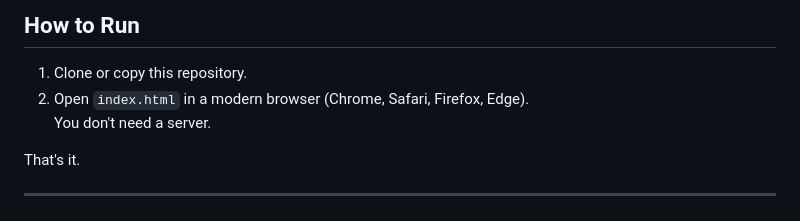
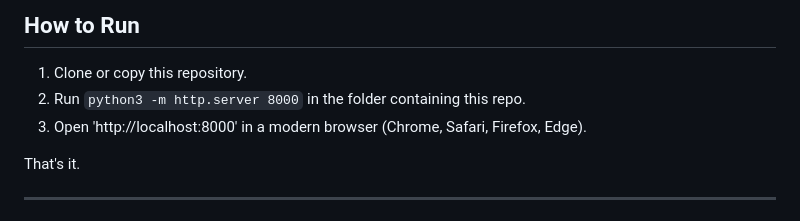
Before and after one commit to eomoran/valuesboard, a Markdown page: README.md, the part around the change. GitHub-like rendering.

Commit message:
Included local server instructions. Required after splitting of original html

```diff
--- a/README.md
+++ b/README.md
@@ -8,8 +8,9 @@ No build step, no backend, no tracking.
 ## How to Run
 
 1. Clone or copy this repository.
-2. Open `index.html` in a modern browser (Chrome, Safari, Firefox, Edge).
-   You don't need a server.
+2. Run `python3 -m http.server 8000` in the folder containing this repo.
+3. Open 'http://localhost:8000' in a modern browser (Chrome, Safari, Firefox, Edge).
+
 
 That's it.
 
```
